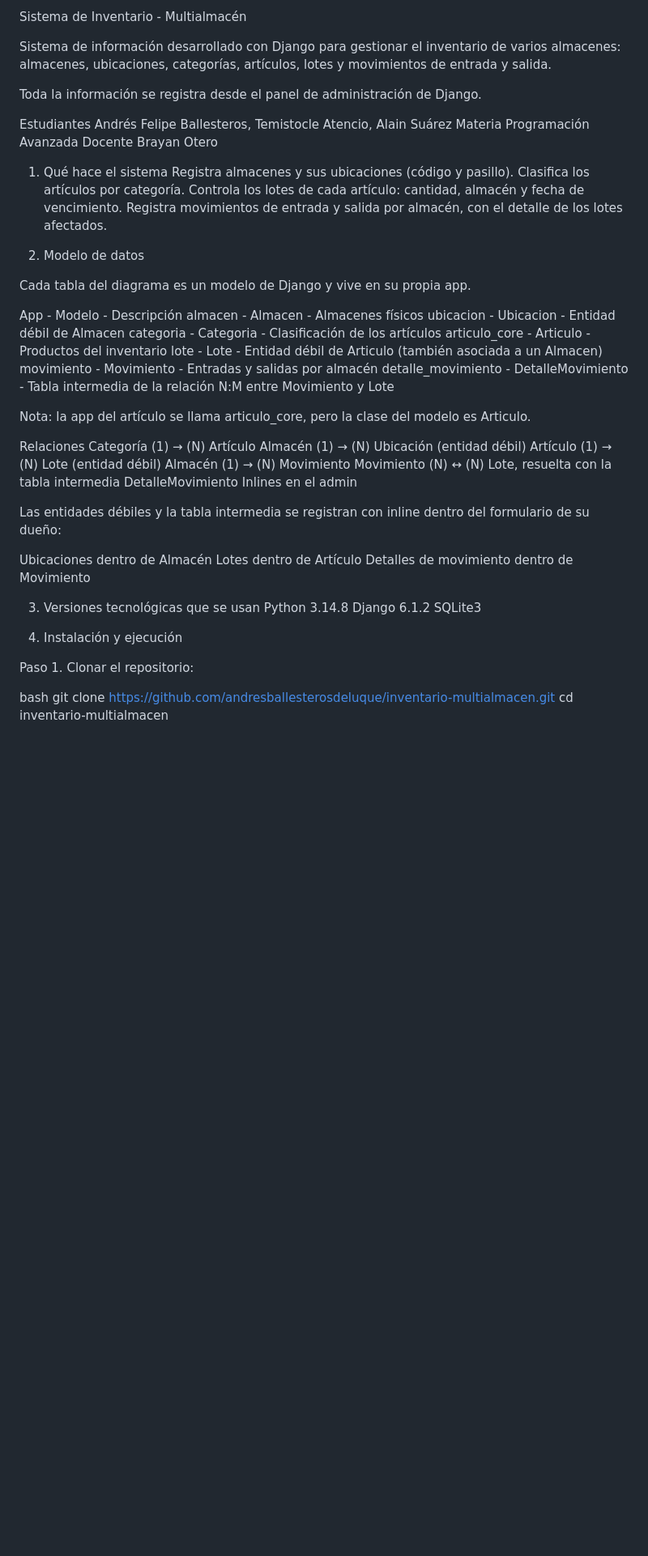
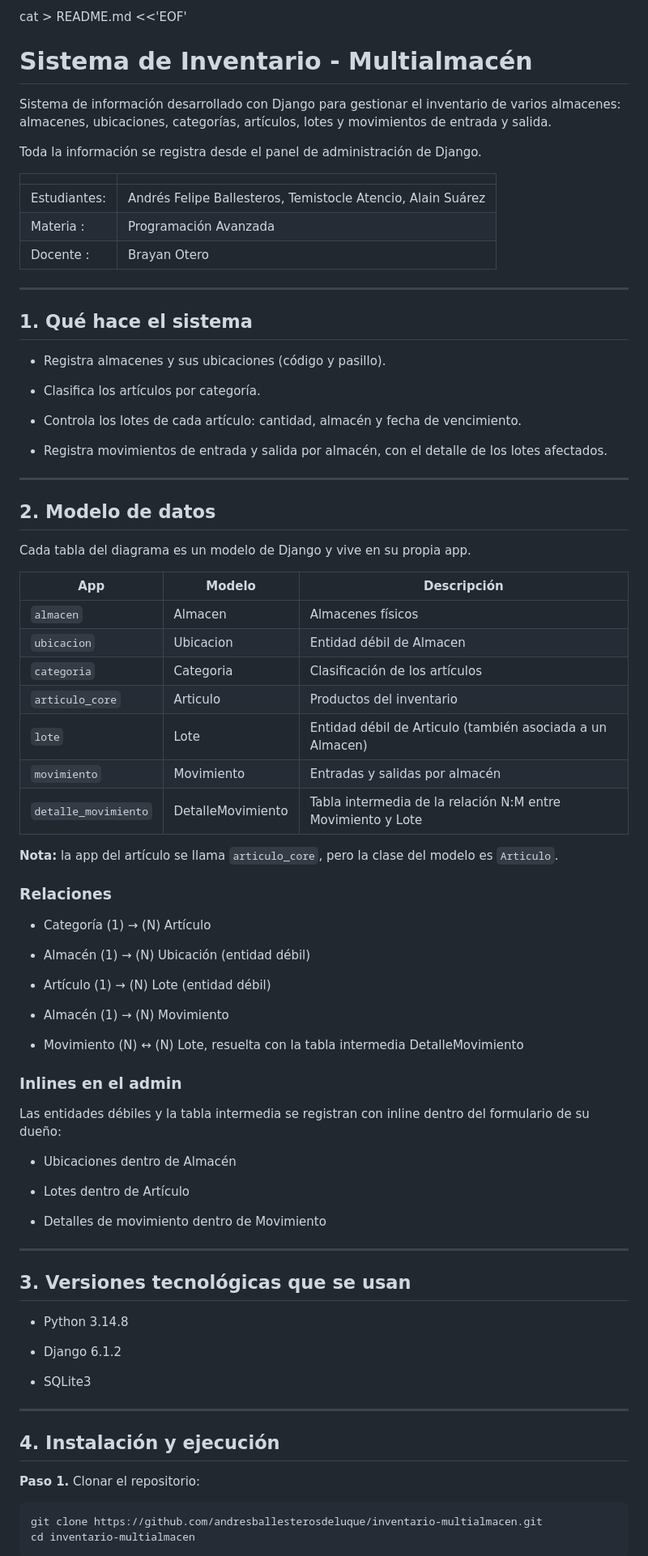
Before and after one commit to andresballesterosdeluque/inventario-multialmacen, a Markdown page: README.md, the part around one of its changes. Shown at 81% size. Drawn GitHub-style; blank space fills up the shorter version.

Commit message:
Readme creeria que arreglado jajaja , este commit y el push deberian mostrar un readme mas organizado

````diff
--- a/README.md
+++ b/README.md
@@ -1,60 +1,86 @@
-Sistema de Inventario - Multialmacén
+cat > README.md <<'EOF'
+# Sistema de Inventario - Multialmacén
 
 Sistema de información desarrollado con Django para gestionar el inventario de varios almacenes: almacenes, ubicaciones, categorías, artículos, lotes y movimientos de entrada y salida.
 
 Toda la información se registra desde el panel de administración de Django.
 
+| | |
+|---|---|
+| Estudiantes: | Andrés Felipe Ballesteros, Temistocle Atencio, Alain Suárez |
+| Materia : | Programación Avanzada |
+| Docente : | Brayan Otero |
 
-Estudiantes	Andrés Felipe Ballesteros, Temistocle Atencio, Alain Suárez
-Materia	Programación Avanzada
-Docente	Brayan Otero
-1. Qué hace el sistema
-Registra almacenes y sus ubicaciones (código y pasillo).
-Clasifica los artículos por categoría.
-Controla los lotes de cada artículo: cantidad, almacén y fecha de vencimiento.
-Registra movimientos de entrada y salida por almacén, con el detalle de los lotes afectados.
+---
 
-2. Modelo de datos
+## 1. Qué hace el sistema
+
+- Registra almacenes y sus ubicaciones (código y pasillo).
+
+- Clasifica los artículos por categoría.
+
+- Controla los lotes de cada artículo: cantidad, almacén y fecha de vencimiento.
+
+- Registra movimientos de entrada y salida por almacén, con el detalle de los lotes afectados.
+
+---
+
+## 2. Modelo de datos
 
 Cada tabla del diagrama es un modelo de Django y vive en su propia app.
 
-App - 	Modelo -	Descripción
-almacen	 - Almacen - 	Almacenes físicos
-ubicacion -	Ubicacion -	Entidad débil de Almacen
-categoria -	Categoria -	Clasificación de los artículos
-articulo_core -	Articulo -	Productos del inventario
-lote - 	Lote -	Entidad débil de Articulo (también asociada a un Almacen)
-movimiento -	Movimiento -	Entradas y salidas por almacén
-detalle_movimiento -	DetalleMovimiento -	Tabla intermedia de la relación N:M entre Movimiento y Lote
+| App | Modelo | Descripción |
+|---|---|---|
+| `almacen` | Almacen | Almacenes físicos |
+| `ubicacion` | Ubicacion | Entidad débil de Almacen |
+| `categoria` | Categoria | Clasificación de los artículos |
+| `articulo_core` | Articulo | Productos del inventario |
+| `lote` | Lote | Entidad débil de Articulo (también asociada a un Almacen) |
+| `movimiento` | Movimiento | Entradas y salidas por almacén |
+| `detalle_movimiento` | DetalleMovimiento | Tabla intermedia de la relación N:M entre Movimiento y Lote |
 
-Nota: la app del artículo se llama articulo_core, pero la clase del modelo es Articulo.
+**Nota:** la app del artículo se llama `articulo_core`, pero la clase del modelo es `Articulo`.
 
-Relaciones
-Categoría (1) → (N) Artículo
-Almacén (1) → (N) Ubicación (entidad débil)
-Artículo (1) → (N) Lote (entidad débil)
-Almacén (1) → (N) Movimiento
-Movimiento (N) ↔ (N) Lote, resuelta con la tabla intermedia DetalleMovimiento
-Inlines en el admin
+### Relaciones
+
+- Categoría (1) → (N) Artículo
+
+- Almacén (1) → (N) Ubicación (entidad débil)
+
+- Artículo (1) → (N) Lote (entidad débil)
+
+- Almacén (1) → (N) Movimiento
+
+- Movimiento (N) ↔ (N) Lote, resuelta con la tabla intermedia DetalleMovimiento
+
+### Inlines en el admin
 
 Las entidades débiles y la tabla intermedia se registran con inline dentro del formulario de su dueño:
 
-Ubicaciones dentro de Almacén
-Lotes dentro de Artículo
-Detalles de movimiento dentro de Movimiento
+- Ubicaciones dentro de Almacén
 
+- Lotes dentro de Artículo
 
-3. Versiones tecnológicas que se usan
-Python 3.14.8
-Django 6.1.2
-SQLite3
+- Detalles de movimiento dentro de Movimiento
 
+---
 
-4. Instalación y ejecución
+## 3. Versiones tecnológicas que se usan
 
-Paso 1. Clonar el repositorio:
+- Python 3.14.8
 
-bash
+- Django 6.1.2
+
+- SQLite3
+
+---
+
+## 4. Instalación y ejecución
+
+**Paso 1.** Clonar el repositorio:
+
+```bash
 git clone https://github.com/andresballesterosdeluque/inventario-multialmacen.git
- cd inventario-multialmacen
+cd inventario-multialmacen
+```
 
````
Also changed, not shown: other parts of README.md (+35 -18 lines).
